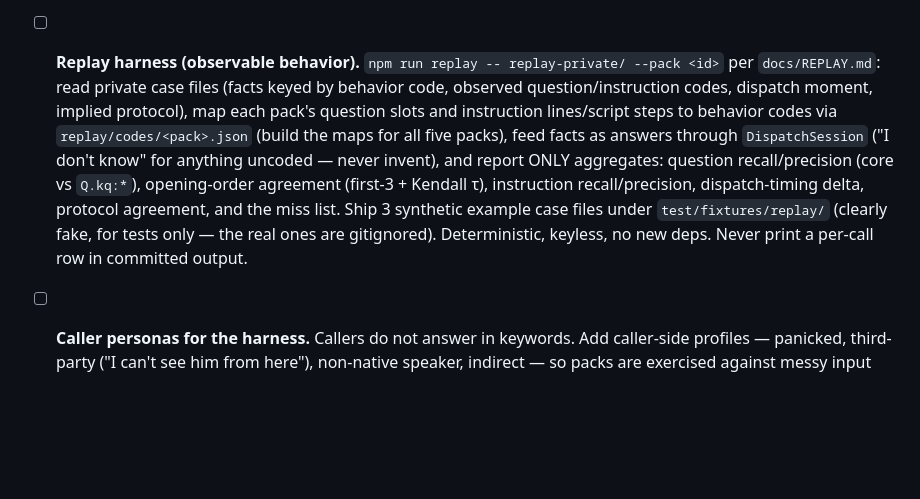
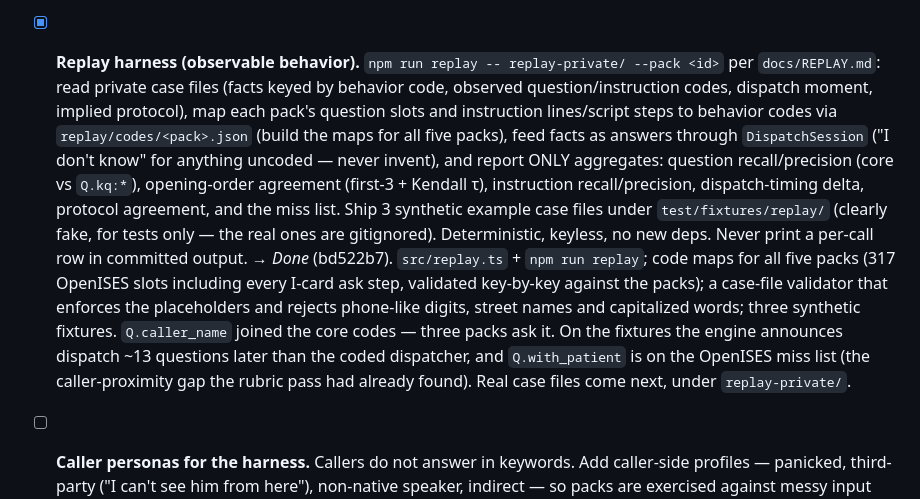
Before and after one commit to AccesSOS/open-dispatch-simulator, a Markdown page: docs/BACKLOG.md, the part around the change. GitHub-like rendering; blank space fills up the shorter version.

Commit message:
backlog: record the replay-harness commit

```diff
--- a/docs/BACKLOG.md
+++ b/docs/BACKLOG.md
@@ -124,7 +124,7 @@ interpreter relay, a practice UI) plus the access gaps that showed up while buil
       keyword wins rather than option order — which fixes "sí, no puede respirar" but regresses
       the Spanish "si" that also means "if". Left alone deliberately; the current order biases to
       the higher-acuity reading.
-- [ ] **Replay harness (observable behavior).** `npm run replay -- replay-private/ --pack <id>`
+- [x] **Replay harness (observable behavior).** `npm run replay -- replay-private/ --pack <id>`
       per `docs/REPLAY.md`: read private case files (facts keyed by behavior code, observed
       question/instruction codes, dispatch moment, implied protocol), map each pack's question
       slots and instruction lines/script steps to behavior codes via `replay/codes/<pack>.json`
@@ -135,6 +135,14 @@ interpreter relay, a practice UI) plus the access gaps that showed up while buil
       Ship 3 synthetic example case files under `test/fixtures/replay/` (clearly fake, for tests
       only — the real ones are gitignored). Deterministic, keyless, no new deps. Never print a
       per-call row in committed output.
+      → *Done* (bd522b7). `src/replay.ts` + `npm run replay`; code maps for all five packs (317
+      OpenISES slots including every I-card ask step, validated key-by-key against the packs);
+      a case-file validator that enforces the placeholders and rejects phone-like digits, street
+      names and capitalized words; three synthetic fixtures. `Q.caller_name` joined the core
+      codes — three packs ask it. On the fixtures the engine announces dispatch ~13 questions
+      later than the coded dispatcher, and `Q.with_patient` is on the OpenISES miss list (the
+      caller-proximity gap the rubric pass had already found). Real case files come next, under
+      `replay-private/`.
 - [ ] **Caller personas for the harness.** Callers do not answer in keywords. Add caller-side
       profiles — panicked, third-party ("I can't see him from here"), non-native speaker,
       indirect — so packs are exercised against messy input rather than clean option words. Pairs
```
